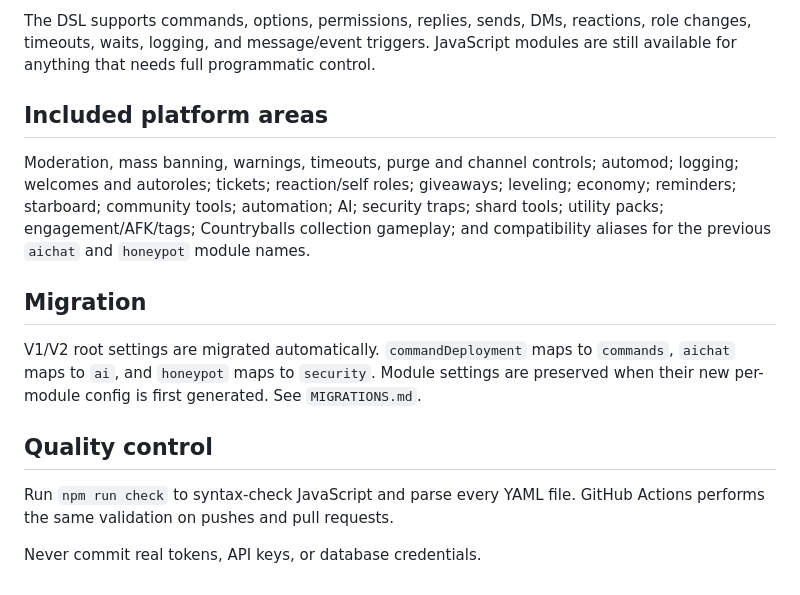
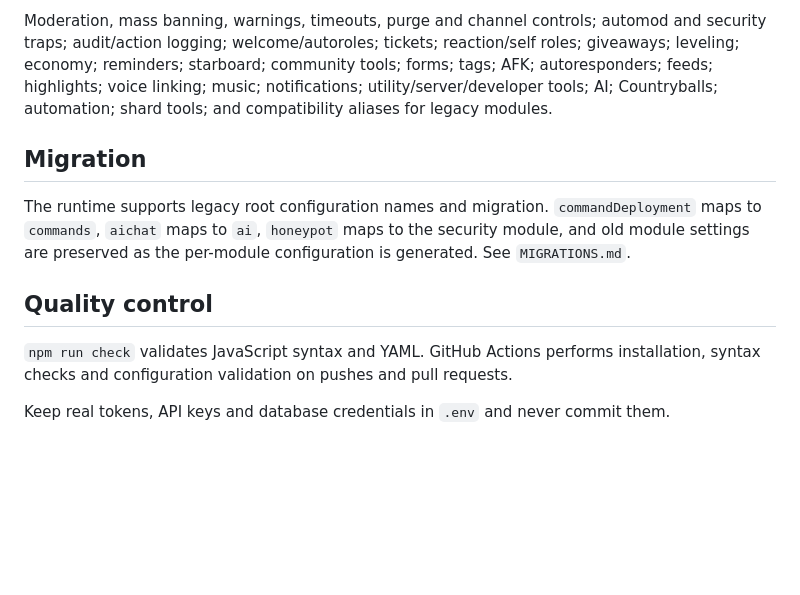
Before and after one commit to RealmsNetwork/Bot, a Markdown page: README.md, the part around one of its changes. Drawn GitHub-style; blank space fills up the shorter version.

```diff
--- a/README.md
+++ b/README.md
@@ -63,16 +38,12 @@ events:
 
-The DSL supports commands, options, permissions, replies, sends, DMs, reactions, role changes, timeouts, waits, logging, and message/event triggers. JavaScript modules are still available for anything that needs full programmatic control.
-
-## Included platform areas
-
-Moderation, mass banning, warnings, timeouts, purge and channel controls; automod; logging; welcomes and autoroles; tickets; reaction/self roles; giveaways; leveling; economy; reminders; starboard; community tools; automation; AI; security traps; shard tools; utility packs; engagement/AFK/tags; Countryballs collection gameplay; and compatibility aliases for the previous `aichat` and `honeypot` module names.
+Moderation, mass banning, warnings, timeouts, purge and channel controls; automod and security traps; audit/action logging; welcome/autoroles; tickets; reaction/self roles; giveaways; leveling; economy; reminders; starboard; community tools; forms; tags; AFK; autoresponders; feeds; highlights; voice linking; music; notifications; utility/server/developer tools; AI; Countryballs; automation; shard tools; and compatibility aliases for legacy modules.
 
 ## Migration
 
-V1/V2 root settings are migrated automatically. `commandDeployment` maps to `commands`, `aichat` maps to `ai`, and `honeypot` maps to `security`. Module settings are preserved when their new per-module config is first generated. See `MIGRATIONS.md`.
+The runtime supports legacy root configuration names and migration. `commandDeployment` maps to `commands`, `aichat` maps to `ai`, `honeypot` maps to the security module, and old module settings are preserved as the per-module configuration is generated. See `MIGRATIONS.md`.
 
 ## Quality control
 
-Run `npm run check` to syntax-check JavaScript and parse every YAML file. GitHub Actions performs the same validation on pushes and pull requests.
+`npm run check` validates JavaScript syntax and YAML. GitHub Actions performs installation, syntax checks and configuration validation on pushes and pull requests.
 
-Never commit real tokens, API keys, or database credentials.
+Keep real tokens, API keys and database credentials in `.env` and never commit them.
```
Also changed, not shown: other parts of README.md (+20 -45 lines).
